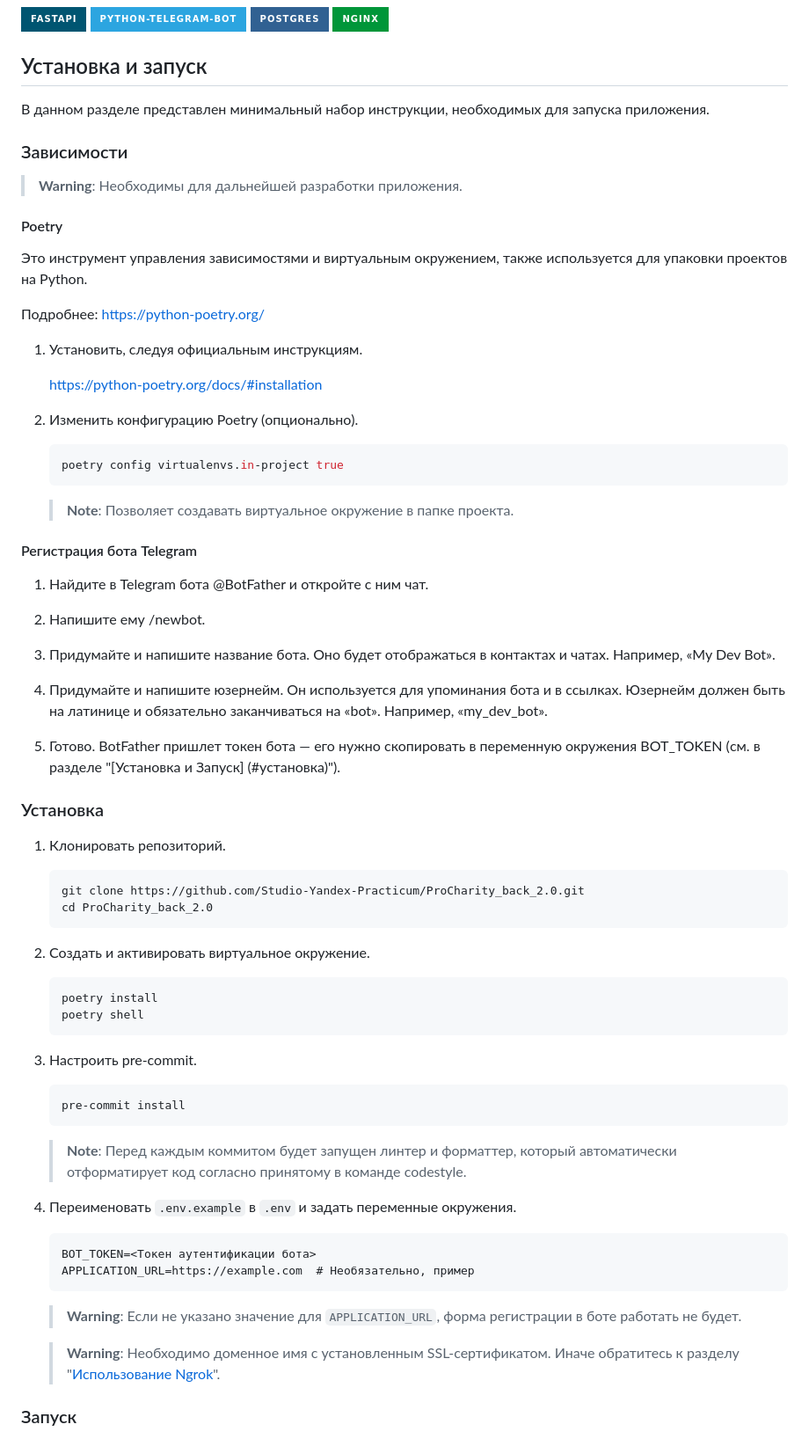
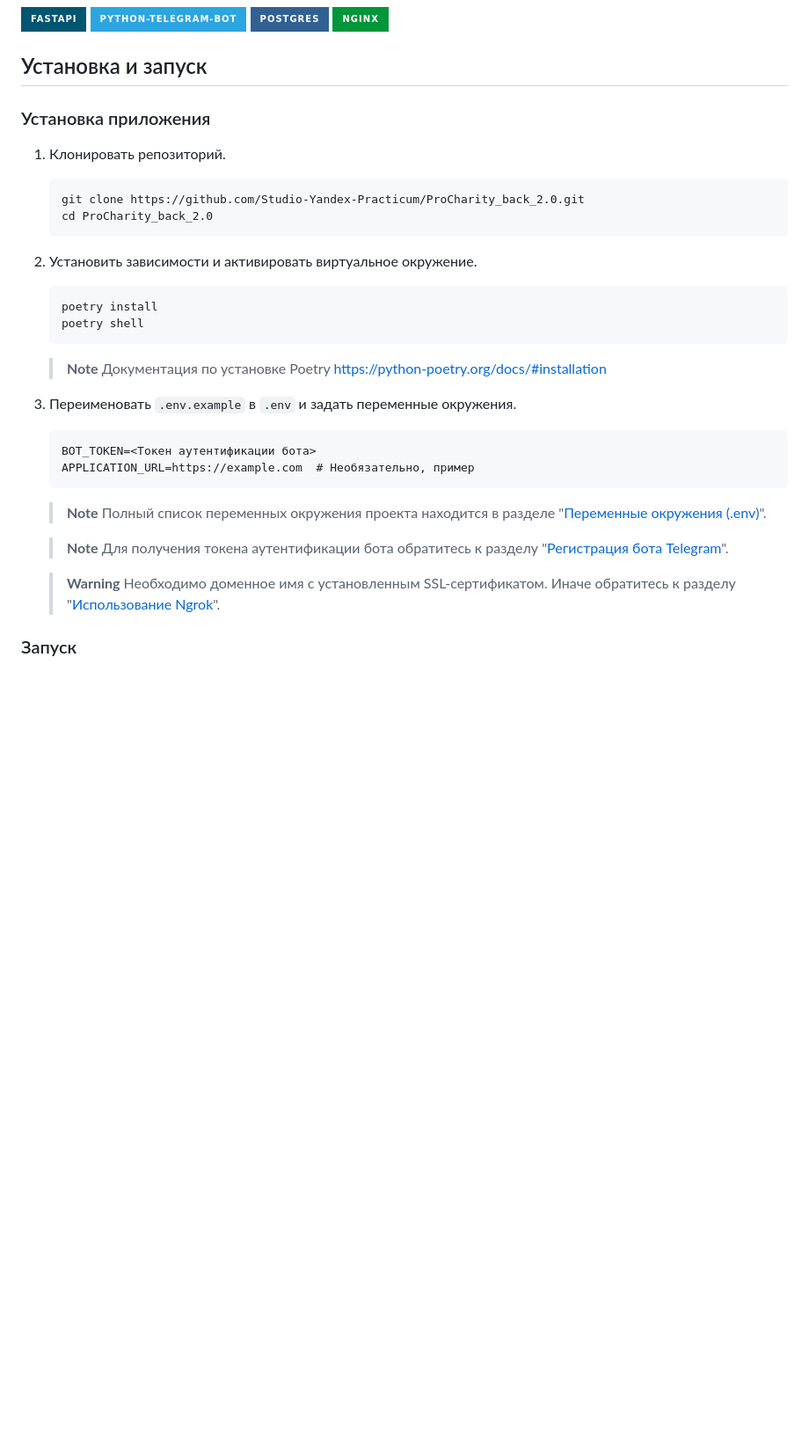
Before and after one commit to Studio-Yandex-Practicum/ProCharity_back_2.0, a Markdown page: README.md, the part around one of its changes. Shown at 88% size. Drawn GitHub-style; badges without logos; blank space fills up the shorter version.

Commit message:
Some reformat anf refactor

````diff
--- a/README.md
+++ b/README.md
@@ -84,51 +78,7 @@ ProCharity (НКО Фонд Друзья).
 
 ## Установка и запуск
 
-В данном разделе представлен минимальный набор инструкции, необходимых для
-запуска приложения.
-
-### Зависимости
-
-> **Warning**:
-> Необходимы для дальнейшей разработки приложения.
-
-#### Poetry
-
-Это инструмент управления зависимостями и виртуальным окружением, также
-используется для упаковки проектов на Python.
-
-Подробнее: https://python-poetry.org/
-
-1. Установить, следуя официальным инструкциям.
-
-    https://python-poetry.org/docs/#installation
-
-2. Изменить конфигурацию Poetry (опционально).
-
-    ```shell
-    poetry config virtualenvs.in-project true
-    ```
-    > **Note**:
-    > Позволяет создавать виртуальное окружение в папке проекта.
-
-#### Регистрация бота Telegram
-
-1. Найдите в Telegram бота @BotFather и откройте с ним чат.
-
-2. Напишите ему /newbot.
-
-3. Придумайте и напишите название бота. Оно будет отображаться в контактах и
-чатах. Например, «My Dev Bot».
-
-4. Придумайте и напишите юзернейм. Он используется для упоминания бота и в
-ссылках. Юзернейм должен быть на латинице и обязательно заканчиваться на
-«bot». Например, «my_dev_bot».
-
-5. Готово. BotFather пришлет токен бота — его нужно скопировать в переменную
-окружения BOT_TOKEN (см. в разделе "[Установка и Запуск] (#установка)").
-
-
-### Установка
+### Установка приложения
 
 1. Клонировать репозиторий.
 
@@ -137,35 +87,32 @@ ProCharity (НКО Фонд Друзья).
     cd ProCharity_back_2.0
     ```
 
-2. Создать и активировать виртуальное окружение.
+2. Установить зависимости и активировать виртуальное окружение.
 
     ```shell
     poetry install
     poetry shell
     ```
 
-3. Настроить pre-commit.
+    > **Note**
+    > Документация по установке Poetry https://python-poetry.org/docs/#installation
 
-    ```shell
-    pre-commit install
-    ```
-
-    > **Note**:
-    > Перед каждым коммитом будет запущен линтер и форматтер, который
-    > автоматически отформатирует код согласно принятому в команде codestyle.
-
-4. Переименовать `.env.example` в `.env` и задать переменные окружения.
+3. Переименовать `.env.example` в `.env` и задать переменные окружения.
 
     ```dotenv
     BOT_TOKEN=<Токен аутентификации бота>
     APPLICATION_URL=https://example.com  # Необязательно, пример
     ```
 
-    > **Warning**:
-    > Если не указано значение для `APPLICATION_URL`, форма регистрации в боте
-    > работать не будет.
+    > **Note**
+    > Полный список переменных окружения проекта находится в
+    > разделе "[Переменные окружения (.env)](#переменные-окружения-env)".
 
-    > **Warning**:
+    > **Note**
+    > Для получения токена аутентификации бота обратитесь к
+    > разделу "[Регистрация бота Telegram](#регистрация-бота-telegram)".
+
+    > **Warning**
     > Необходимо доменное имя с установленным SSL-сертификатом.
     > Иначе обратитесь к разделу "[Использование Ngrok](#использование-ngrok)".
 
````
Also changed, not shown: other parts of README.md (+26 -15 lines).
